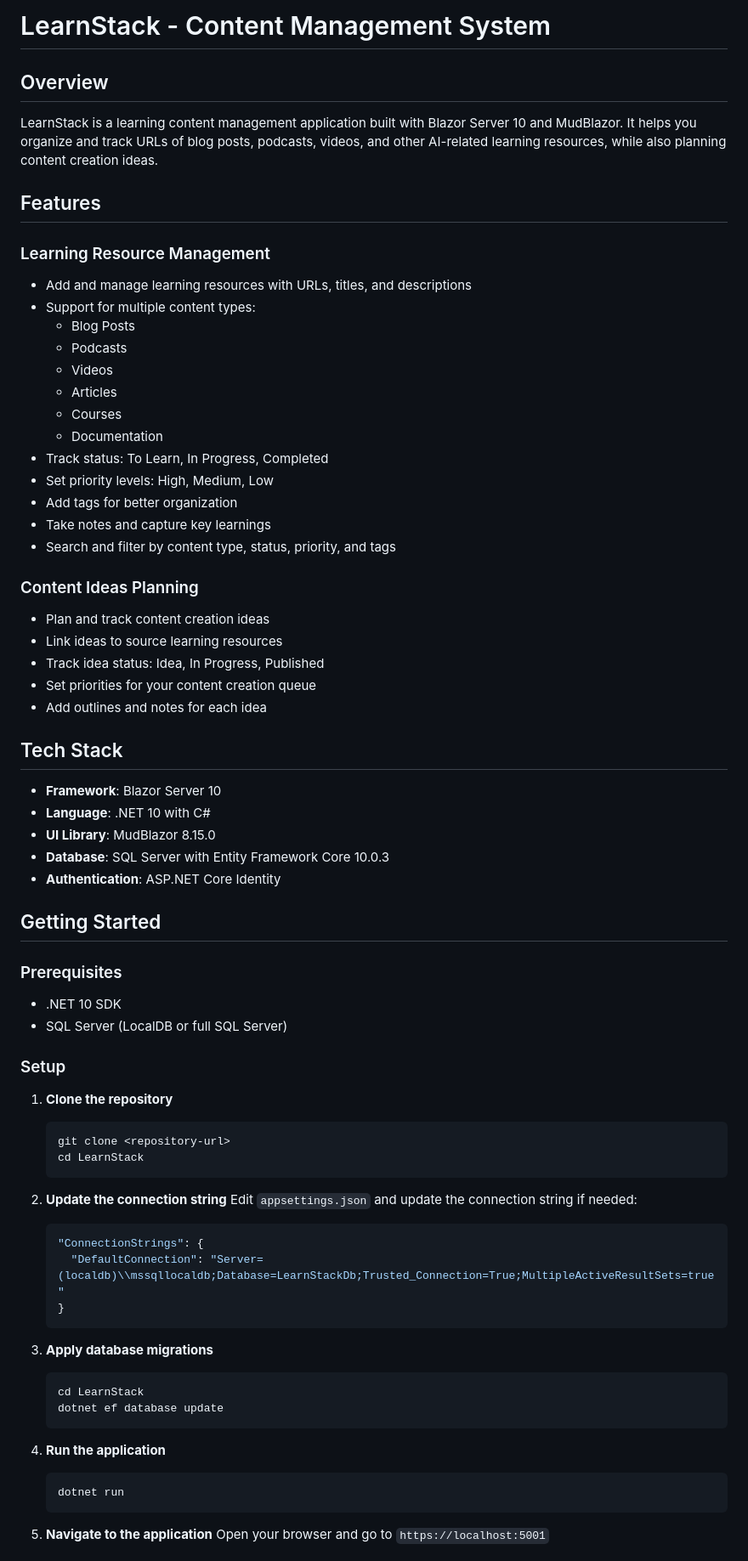
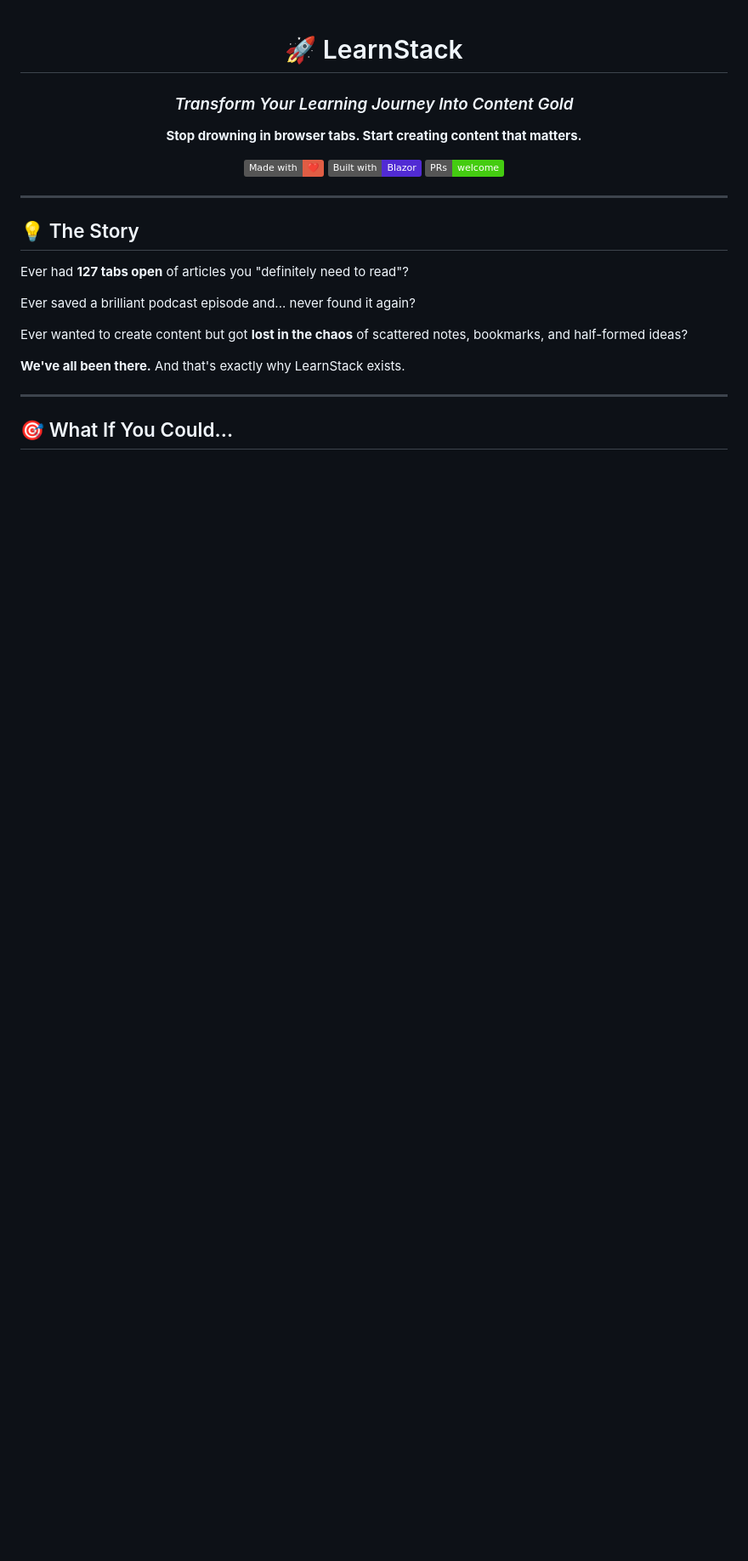
Before and after one commit to kasuken/LearnStack, a Markdown page: README.md, the part around one of its changes. Shown at 85% size. Drawn GitHub-style; badges without logos; blank space fills up the shorter version.

````diff
--- a/README.md
+++ b/README.md
@@ -1,72 +1,30 @@
-# LearnStack - Content Management System
+<div align="center">
 
-## Overview
-LearnStack is a learning content management application built with Blazor Server 10 and MudBlazor. It helps you organize and track URLs of blog posts, podcasts, videos, and other AI-related learning resources, while also planning content creation ideas.
+# 🚀 LearnStack
 
-## Features
+### *Transform Your Learning Journey Into Content Gold*
 
-### Learning Resource Management
-- Add and manage learning resources with URLs, titles, and descriptions
-- Support for multiple content types:
-  - Blog Posts
-  - Podcasts
-  - Videos
-  - Articles
-  - Courses
-  - Documentation
-- Track status: To Learn, In Progress, Completed
-- Set priority levels: High, Medium, Low
-- Add tags for better organization
-- Take notes and capture key learnings
-- Search and filter by content type, status, priority, and tags
+**Stop drowning in browser tabs. Start creating content that matters.**
 
-### Content Ideas Planning
-- Plan and track content creation ideas
-- Link ideas to source learning resources
-- Track idea status: Idea, In Progress, Published
-- Set priorities for your content creation queue
-- Add outlines and notes for each idea
+[![Made with Love](https://img.shields.io/badge/Made%20with-❤️-red.svg)](https://github.com/kasuken/LearnStack)
+[![Built with Blazor](https://img.shields.io/badge/Built%20with-Blazor-512BD4?logo=blazor)](https://dotnet.microsoft.com/apps/aspnet/web-apps/blazor)
+[![PRs Welcome](https://img.shields.io/badge/PRs-welcome-brightgreen.svg)](https://github.com/kasuken/LearnStack/pulls)
 
-## Tech Stack
-- **Framework**: Blazor Server 10
-- **Language**: .NET 10 with C#
-- **UI Library**: MudBlazor 8.15.0
-- **Database**: SQL Server with Entity Framework Core 10.0.3
-- **Authentication**: ASP.NET Core Identity
+</div>
 
-## Getting Started
+---
 
-### Prerequisites
-- .NET 10 SDK
-- SQL Server (LocalDB or full SQL Server)
+## 💡 The Story
 
-### Setup
+Ever had **127 tabs open** of articles you "definitely need to read"?
 
-1. **Clone the repository**
-   ```powershell
-   git clone <repository-url>
-   cd LearnStack
-   ```
+Ever saved a brilliant podcast episode and... never found it again?
 
-2. **Update the connection string**
-   Edit `appsettings.json` and update the connection string if needed:
-   ```json
-   "ConnectionStrings": {
-     "DefaultConnection": "Server=(localdb)\\mssqllocaldb;Database=LearnStackDb;Trusted_Connection=True;MultipleActiveResultSets=true"
-   }
-   ```
+Ever wanted to create content but got **lost in the chaos** of scattered notes, bookmarks, and half-formed ideas?
 
-3. **Apply database migrations**
-   ```powershell
-   cd LearnStack
-   dotnet ef database update
-   ```
+**We've all been there.** And that's exactly why LearnStack exists.
 
-4. **Run the application**
-   ```powershell
-   dotnet run
-   ```
+---
 
-5. **Navigate to the application**
-   Open your browser and go to `https://localhost:5001`
+## 🎯 What If You Could...
 
````
Also changed, not shown: other parts of README.md (+146 -91 lines).
